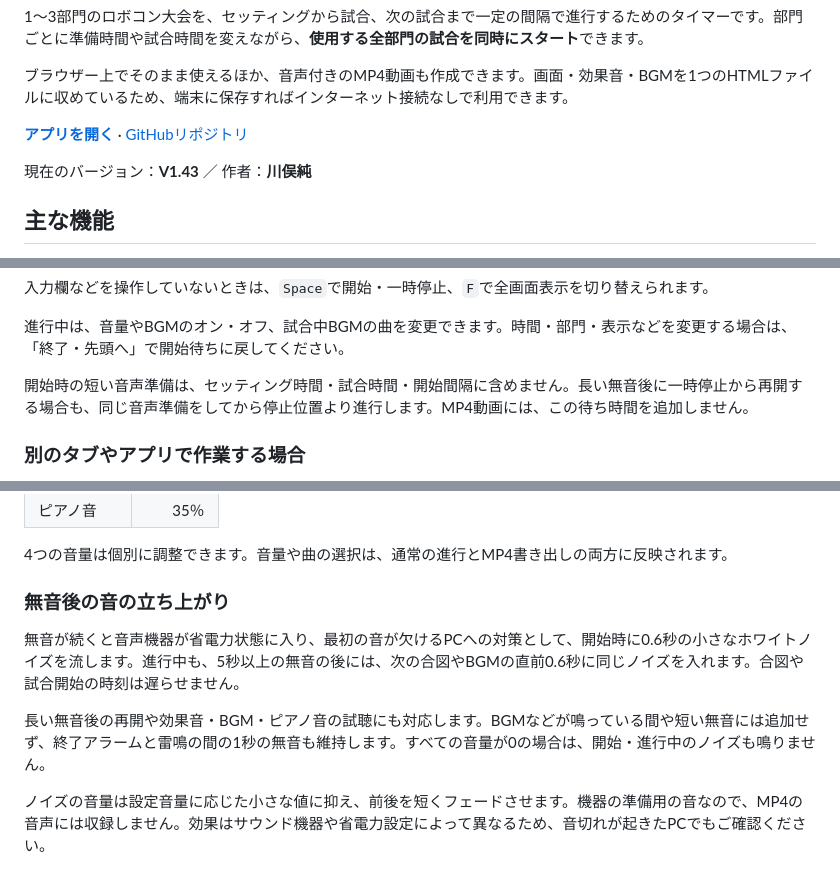
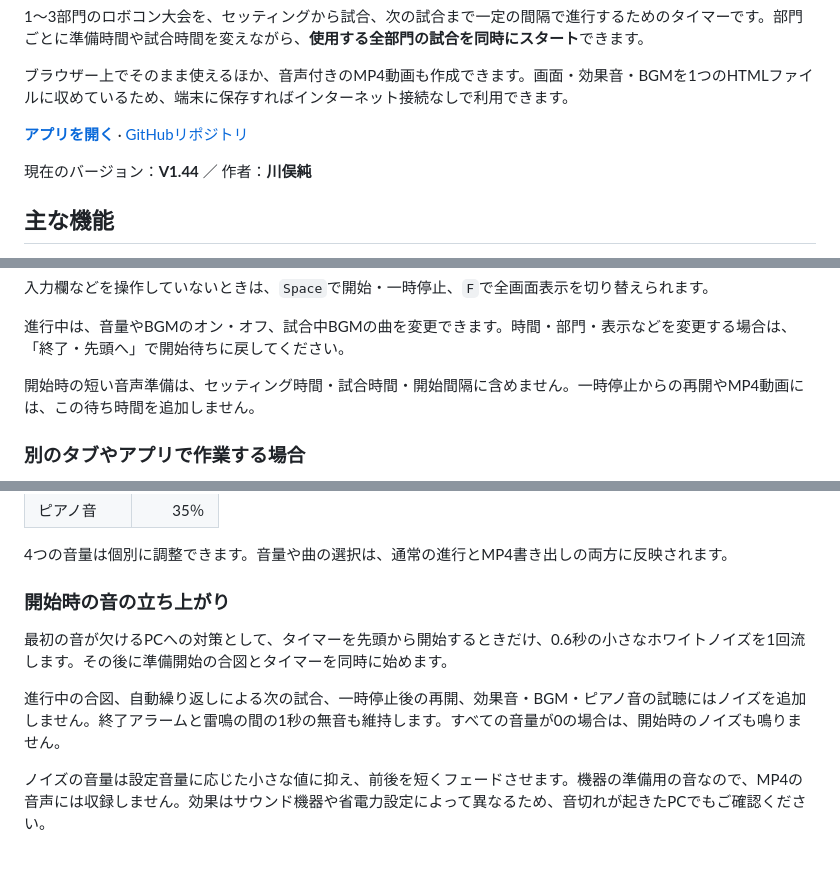
Before and after one commit to jkawamata/robocontimer, a Markdown page: README.md, 3 parts joined by grey strips. GitHub-like rendering.

Commit message:
docs: describe startup-only noise in V1.44

```diff
--- a/README.md
+++ b/README.md
@@ -8,7 +8,7 @@
 
 **[アプリを開く](https://jkawamata.github.io/robocontimer/)** · [GitHubリポジトリ](https://github.com/jkawamata/robocontimer)
 
-現在のバージョン：**V1.43** ／ 作者：**川俣純**
+現在のバージョン：**V1.44** ／ 作者：**川俣純**
 
 ## 主な機能
 
@@ -82,7 +82,7 @@
 
 進行中は、音量やBGMのオン・オフ、試合中BGMの曲を変更できます。時間・部門・表示などを変更する場合は、「終了・先頭へ」で開始待ちに戻してください。
 
-開始時の短い音声準備は、セッティング時間・試合時間・開始間隔に含めません。長い無音後に一時停止から再開する場合も、同じ音声準備をしてから停止位置より進行します。MP4動画には、この待ち時間を追加しません。
+開始時の短い音声準備は、セッティング時間・試合時間・開始間隔に含めません。一時停止からの再開やMP4動画には、この待ち時間を追加しません。
 
 ### 別のタブやアプリで作業する場合
 
@@ -139,11 +139,11 @@
 
 4つの音量は個別に調整できます。音量や曲の選択は、通常の進行とMP4書き出しの両方に反映されます。
 
-### 無音後の音の立ち上がり
+### 開始時の音の立ち上がり
 
-無音が続くと音声機器が省電力状態に入り、最初の音が欠けるPCへの対策として、開始時に0.6秒の小さなホワイトノイズを流します。進行中も、5秒以上の無音の後には、次の合図やBGMの直前0.6秒に同じノイズを入れます。合図や試合開始の時刻は遅らせません。
+最初の音が欠けるPCへの対策として、タイマーを先頭から開始するときだけ、0.6秒の小さなホワイトノイズを1回流します。その後に準備開始の合図とタイマーを同時に始めます。
 
-長い無音後の再開や効果音・BGM・ピアノ音の試聴にも対応します。BGMなどが鳴っている間や短い無音には追加せず、終了アラームと雷鳴の間の1秒の無音も維持します。すべての音量が0の場合は、開始・進行中のノイズも鳴りません。
+進行中の合図、自動繰り返しによる次の試合、一時停止後の再開、効果音・BGM・ピアノ音の試聴にはノイズを追加しません。終了アラームと雷鳴の間の1秒の無音も維持します。すべての音量が0の場合は、開始時のノイズも鳴りません。
 
 ノイズの音量は設定音量に応じた小さな値に抑え、前後を短くフェードさせます。機器の準備用の音なので、MP4の音声には収録しません。効果はサウンド機器や省電力設定によって異なるため、音切れが起きたPCでもご確認ください。
 
```
